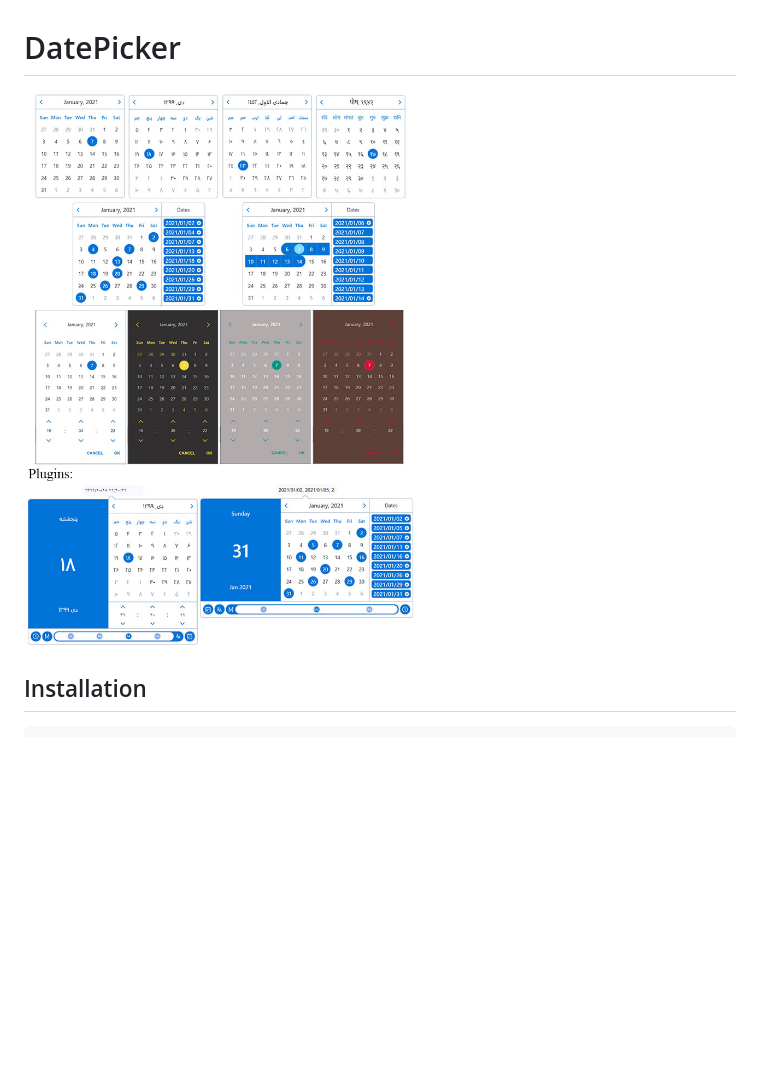
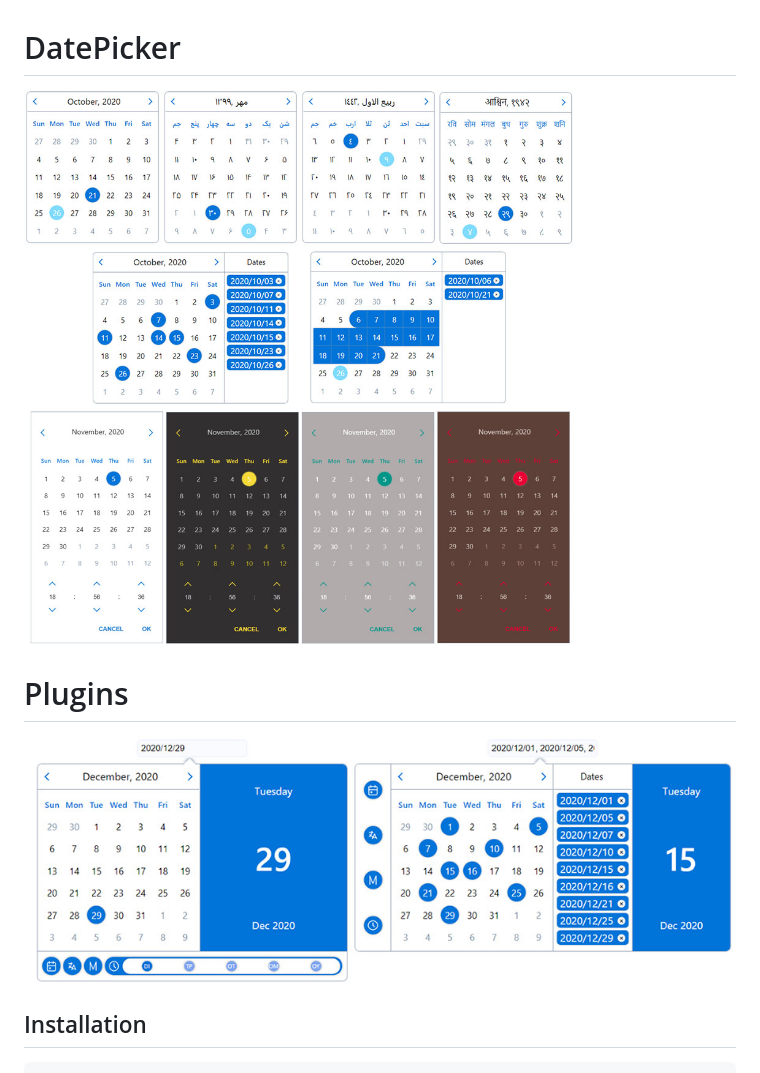
Before and after one commit to shahabyazdi/react-multi-date-picker, a Markdown page: README.md, the part around the change. Drawn GitHub-style; pictures changed too: screenshot/plugins.jpg (added), screenshot/screenshot-1.jpg (deleted); blank space fills up the shorter version.

```diff
--- a/README.md
+++ b/README.md
@@ -1,6 +1,10 @@
 # DatePicker
 
-![DatePicker](/screenshot/screenshot-1.jpg?raw=true)
+![DatePicker](/screenshot/screenshot.jpg?raw=true)
+
+# Plugins
+
+![Plugins](/screenshot/plugins.jpg?raw=true)
 
 ## Installation
 
```
Also changed, not shown: 12 other files.
